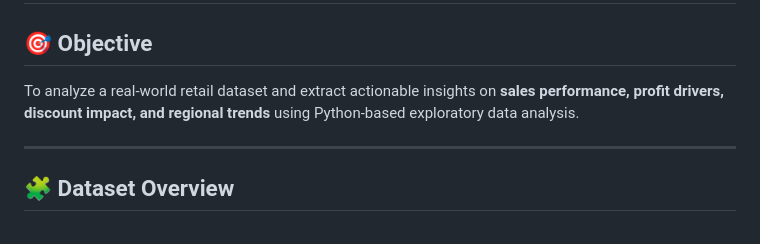
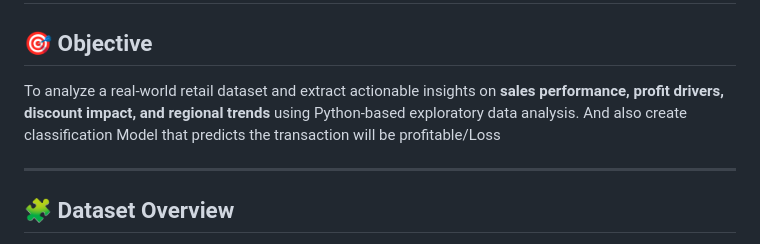
Before and after one commit to rkpcode/Retail_Sales_Intelligence_System, a Markdown page: README.md, the part around the change. GitHub-like rendering.

```diff
--- a/README.md
+++ b/README.md
@@ -1,7 +1,7 @@
 # 🧠 Retail Sales Intelligence System – Business EDA Project
 
 ## 🎯 Objective
-To analyze a real-world retail dataset and extract actionable insights on **sales performance, profit drivers, discount impact, and regional trends** using Python-based exploratory data analysis.
+To analyze a real-world retail dataset and extract actionable insights on **sales performance, profit drivers, discount impact, and regional trends** using Python-based exploratory data analysis. And also create classification Model that predicts the transaction will be profitable/Loss
 
 ---
 
```
